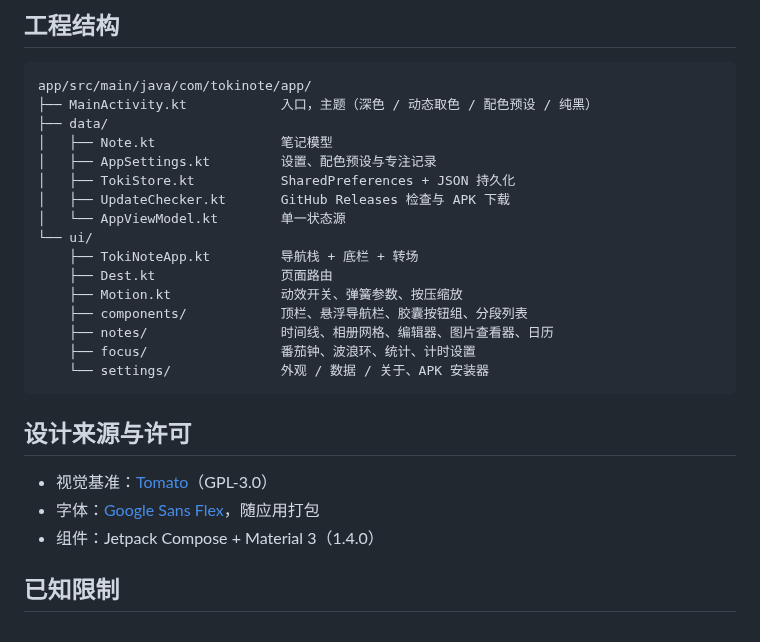
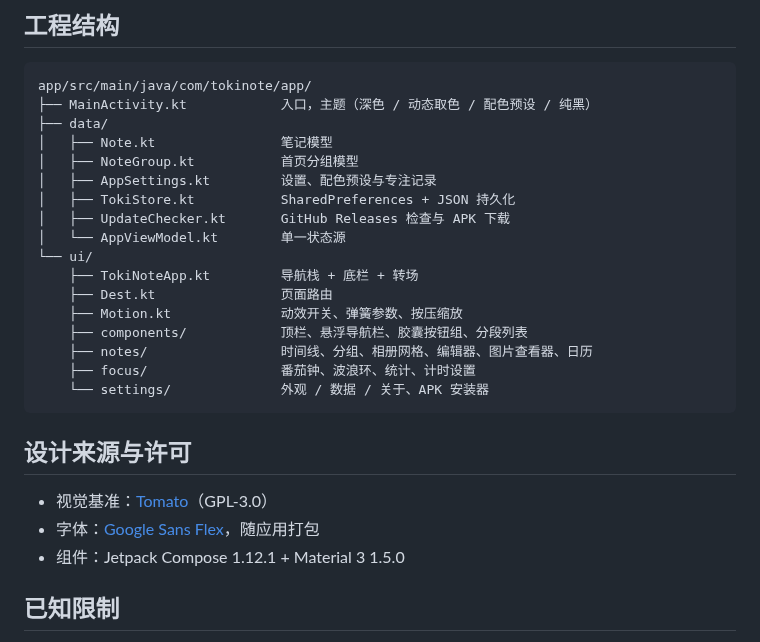
Before and after one commit to ichiyotsu/TokiNote, a Markdown page: README.md, the part around one of its changes. Drawn GitHub-style.

````diff
--- a/README.md
+++ b/README.md
@@ -66,6 +70,7 @@ app/src/main/java/com/tokinote/app/
 ├── MainActivity.kt            入口，主题（深色 / 动态取色 / 配色预设 / 纯黑）
 ├── data/
 │   ├── Note.kt                笔记模型
+│   ├── NoteGroup.kt           首页分组模型
 │   ├── AppSettings.kt         设置、配色预设与专注记录
 │   ├── TokiStore.kt           SharedPreferences + JSON 持久化
 │   ├── UpdateChecker.kt       GitHub Releases 检查与 APK 下载
@@ -75,7 +80,7 @@ app/src/main/java/com/tokinote/app/
     ├── Dest.kt                页面路由
     ├── Motion.kt              动效开关、弹簧参数、按压缩放
     ├── components/            顶栏、悬浮导航栏、胶囊按钮组、分段列表
-    ├── notes/                 时间线、相册网格、编辑器、图片查看器、日历
+    ├── notes/                 时间线、分组、相册网格、编辑器、图片查看器、日历
     ├── focus/                 番茄钟、波浪环、统计、计时设置
     └── settings/              外观 / 数据 / 关于、APK 安装器
 ```
@@ -84,7 +89,7 @@ app/src/main/java/com/tokinote/app/
 
 - 视觉基准：[Tomato](https://github.com/nsh07/Tomato)（GPL-3.0）
 - 字体：[Google Sans Flex](https://fonts.google.com/specimen/Google+Sans+Flex)，随应用打包
-- 组件：Jetpack Compose + Material 3（1.4.0）
+- 组件：Jetpack Compose 1.12.1 + Material 3 1.5.0
 
 ## 已知限制
 
````
Also changed, not shown: other parts of README.md (+7 -3 lines), HANDOFF.md (+21 -10 lines), screenshots/journal.png.
